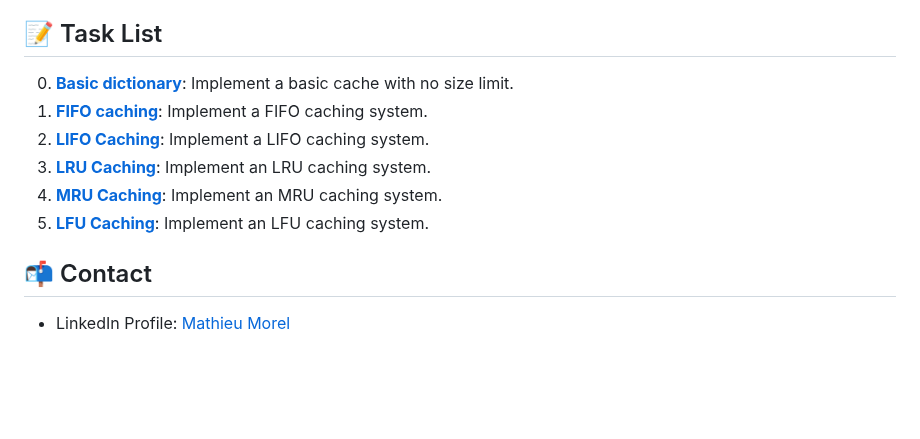
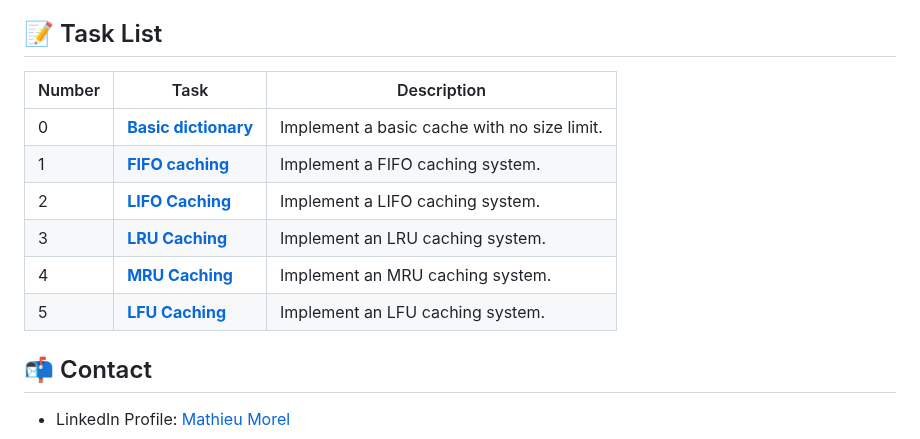
Before and after one commit to MathieuMorel62/holbertonschool-web_back_end, a Markdown page: caching/README.md, the part around the change. Drawn GitHub-style; blank space fills up the shorter version.

```diff
--- a/caching/README.md
+++ b/caching/README.md
@@ -47,12 +47,15 @@ cd caching
 6. **LFUCache**: Cache using the LFU (Least Frequently Used) algorithm.
 
 ## 📝 Task List
-0. [**Basic dictionary**](https://github.com/MathieuMorel62/holbertonschool-web_back_end/blob/main/caching/0-basic_cache.py): Implement a basic cache with no size limit.
-1. [**FIFO caching**](https://github.com/MathieuMorel62/holbertonschool-web_back_end/blob/main/caching/1-fifo_cache.py): Implement a FIFO caching system.
-2. [**LIFO Caching**](https://github.com/MathieuMorel62/holbertonschool-web_back_end/blob/main/caching/2-lifo_cache.py): Implement a LIFO caching system.
-3. [**LRU Caching**](https://github.com/MathieuMorel62/holbertonschool-web_back_end/blob/main/caching/3-lru_cache.py): Implement an LRU caching system.
-4. [**MRU Caching**](https://github.com/MathieuMorel62/holbertonschool-web_back_end/blob/main/caching/4-mru_cache.py): Implement an MRU caching system.
-5. [**LFU Caching**](https://github.com/MathieuMorel62/holbertonschool-web_back_end/blob/main/caching/100-lfu_cache.py): Implement an LFU caching system.
+
+| Number | Task | Description |
+| ------ | ---- | ----------- |
+| 0 | [**Basic dictionary**](https://github.com/MathieuMorel62/holbertonschool-web_back_end/blob/main/caching/0-basic_cache.py) | Implement a basic cache with no size limit. |
+| 1 | [**FIFO caching**](https://github.com/MathieuMorel62/holbertonschool-web_back_end/blob/main/caching/1-fifo_cache.py) | Implement a FIFO caching system. |
+| 2 | [**LIFO Caching**](https://github.com/MathieuMorel62/holbertonschool-web_back_end/blob/main/caching/2-lifo_cache.py) | Implement a LIFO caching system. |
+| 3 | [**LRU Caching**](https://github.com/MathieuMorel62/holbertonschool-web_back_end/blob/main/caching/3-lru_cache.py) | Implement an LRU caching system. |
+| 4 | [**MRU Caching**](https://github.com/MathieuMorel62/holbertonschool-web_back_end/blob/main/caching/4-mru_cache.py) | Implement an MRU caching system. |
+| 5 | [**LFU Caching**](https://github.com/MathieuMorel62/holbertonschool-web_back_end/blob/main/caching/100-lfu_cache.py) | Implement an LFU caching system. |
 
 ## 📬 Contact
 - LinkedIn Profile: [Mathieu Morel](https://www.linkedin.com/in/mathieu-morel-913b4a62/)
```
